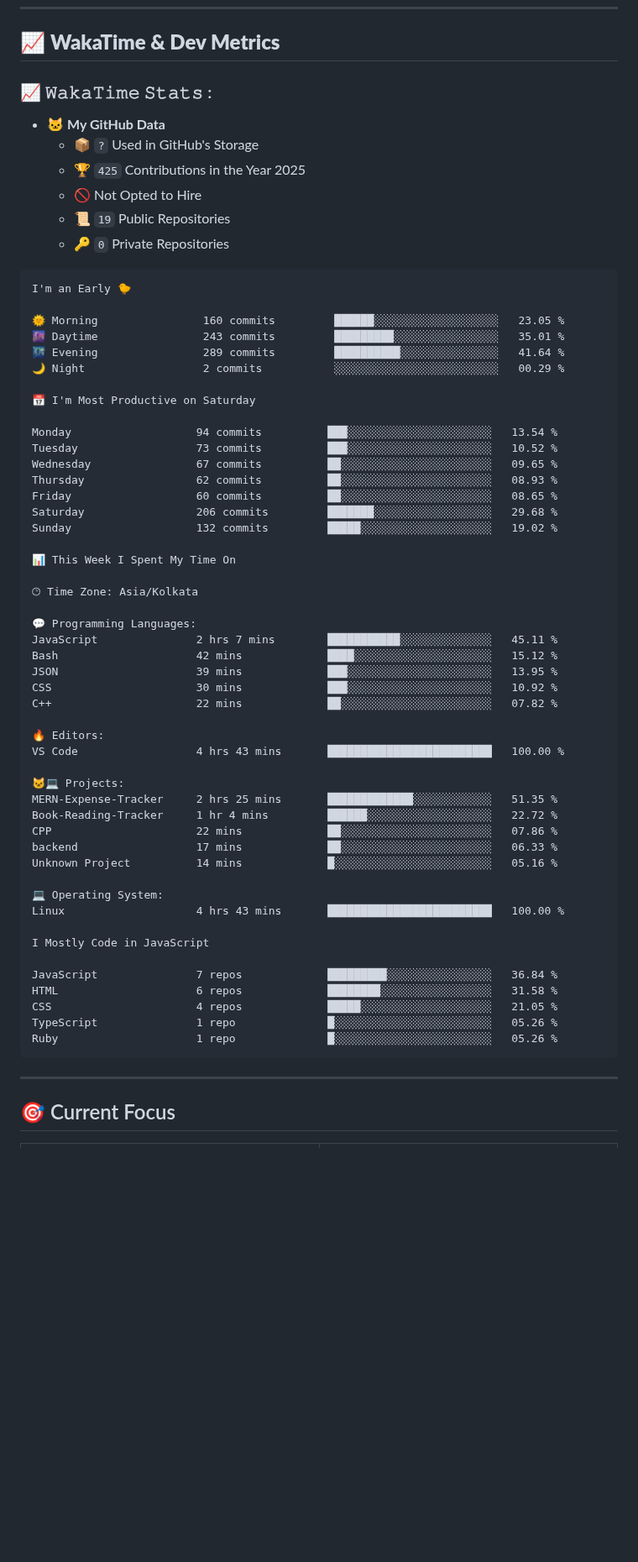
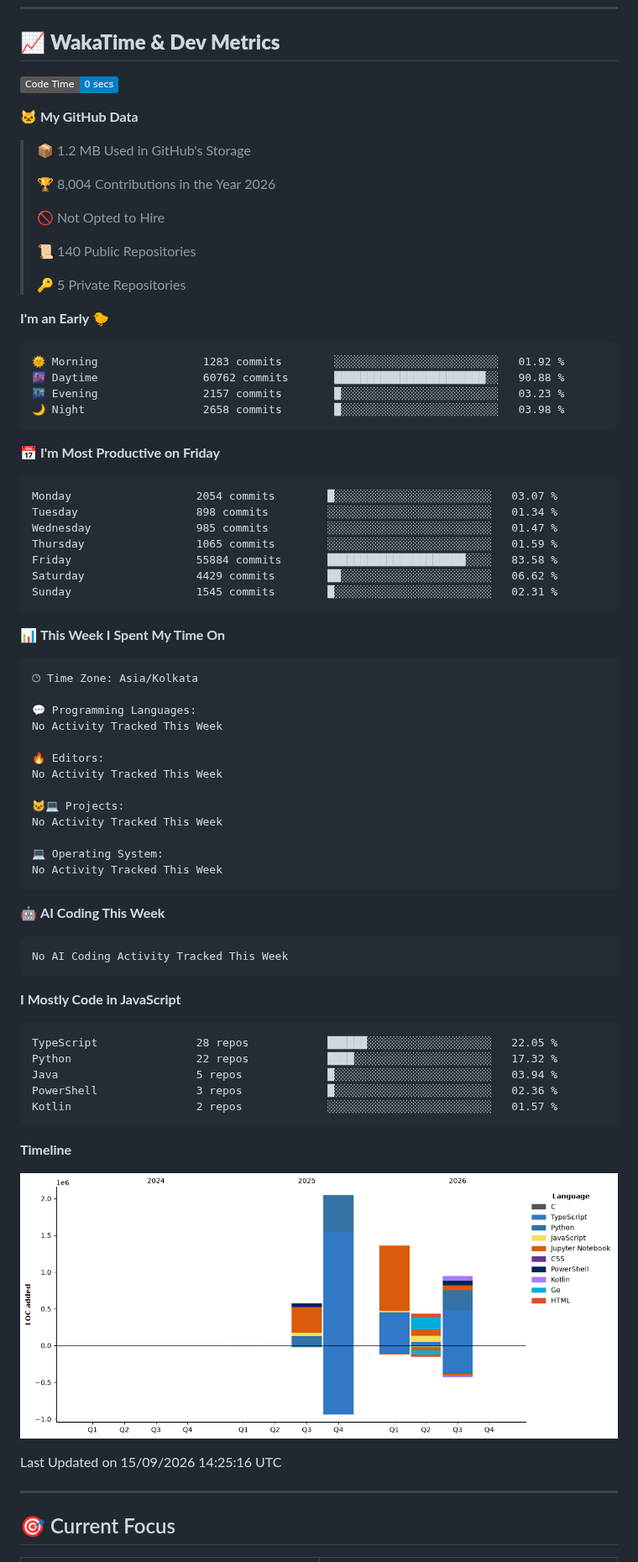
Before and after one commit to SatyamPandey-07/SatyamPandey-07, a Markdown page: README.md, the part around the change. Shown at 84% size. GitHub-like rendering; pictures changed too: assets/bar_graph.png (added); badges without logos; blank space fills up the shorter version.

Commit message:
Updated with Dev Metrics

````diff
--- a/README.md
+++ b/README.md
@@ -346,65 +346,83 @@ const satyam = {
 ## 📈 **WakaTime & Dev Metrics**
 
 <!--START_SECTION:waka-->
-### 📈 𝚆𝚊𝚔𝚊𝚃𝚒𝚖𝚎 𝚂𝚝𝚊𝚝𝚜 :
+![Code Time](http://img.shields.io/badge/Code%20Time-0%20secs-blue?style=flat)
 
-- 🐱 **My GitHub Data**
-  - 📦 `?` Used in GitHub's Storage
-  - 🏆 `425` Contributions in the Year 2025
-  - 🚫 Not Opted to Hire
-  - 📜 `19` Public Repositories
-  - 🔑 `0` Private Repositories
+**🐱 My GitHub Data**
+
+> 📦 1.2 MB Used in GitHub's Storage
+ >
+> 🏆 8,004 Contributions in the Year 2026
+ >
+> 🚫 Not Opted to Hire
+ >
+> 📜 140 Public Repositories
+ >
+> 🔑 5 Private Repositories
+ >
+**I'm an Early 🐤**
 
 ```text
-I'm an Early 🐤
+🌞 Morning                1283 commits        ░░░░░░░░░░░░░░░░░░░░░░░░░   01.92 %
+🌆 Daytime                60762 commits       ███████████████████████░░   90.88 %
+🌃 Evening                2157 commits        █░░░░░░░░░░░░░░░░░░░░░░░░   03.23 %
+🌙 Night                  2658 commits        █░░░░░░░░░░░░░░░░░░░░░░░░   03.98 %
+```
+📅 **I'm Most Productive on Friday**
 
-🌞 Morning                160 commits         ██████░░░░░░░░░░░░░░░░░░░   23.05 %
-🌆 Daytime                243 commits         █████████░░░░░░░░░░░░░░░░   35.01 %
-🌃 Evening                289 commits         ██████████░░░░░░░░░░░░░░░   41.64 %
-🌙 Night                  2 commits           ░░░░░░░░░░░░░░░░░░░░░░░░░   00.29 %
+```text
+Monday                   2054 commits        █░░░░░░░░░░░░░░░░░░░░░░░░   03.07 %
+Tuesday                  898 commits         ░░░░░░░░░░░░░░░░░░░░░░░░░   01.34 %
+Wednesday                985 commits         ░░░░░░░░░░░░░░░░░░░░░░░░░   01.47 %
+Thursday                 1065 commits        ░░░░░░░░░░░░░░░░░░░░░░░░░   01.59 %
+Friday                   55884 commits       █████████████████████░░░░   83.58 %
+Saturday                 4429 commits        ██░░░░░░░░░░░░░░░░░░░░░░░   06.62 %
+Sunday                   1545 commits        █░░░░░░░░░░░░░░░░░░░░░░░░   02.31 %
+```
 
-📅 I'm Most Productive on Saturday
 
-Monday                   94 commits          ███░░░░░░░░░░░░░░░░░░░░░░   13.54 %
-Tuesday                  73 commits          ███░░░░░░░░░░░░░░░░░░░░░░   10.52 %
-Wednesday                67 commits          ██░░░░░░░░░░░░░░░░░░░░░░░   09.65 %
-Thursday                 62 commits          ██░░░░░░░░░░░░░░░░░░░░░░░   08.93 %
-Friday                   60 commits          ██░░░░░░░░░░░░░░░░░░░░░░░   08.65 %
-Saturday                 206 commits         ███████░░░░░░░░░░░░░░░░░░   29.68 %
-Sunday                   132 commits         █████░░░░░░░░░░░░░░░░░░░░   19.02 %
+📊 **This Week I Spent My Time On**
 
-📊 This Week I Spent My Time On
-
+```text
 🕑︎ Time Zone: Asia/Kolkata
 
 💬 Programming Languages:
-JavaScript               2 hrs 7 mins        ███████████░░░░░░░░░░░░░░   45.11 %
-Bash                     42 mins             ████░░░░░░░░░░░░░░░░░░░░░   15.12 %
-JSON                     39 mins             ███░░░░░░░░░░░░░░░░░░░░░░   13.95 %
-CSS                      30 mins             ███░░░░░░░░░░░░░░░░░░░░░░   10.92 %
-C++                      22 mins             ██░░░░░░░░░░░░░░░░░░░░░░░   07.82 %
+No Activity Tracked This Week
 
 🔥 Editors:
-VS Code                  4 hrs 43 mins       █████████████████████████   100.00 %
+No Activity Tracked This Week
 
-🐱💻 Projects:
-MERN-Expense-Tracker     2 hrs 25 mins       █████████████░░░░░░░░░░░░   51.35 %
-Book-Reading-Tracker     1 hr 4 mins         ██████░░░░░░░░░░░░░░░░░░░   22.72 %
-CPP                      22 mins             ██░░░░░░░░░░░░░░░░░░░░░░░   07.86 %
-backend                  17 mins             ██░░░░░░░░░░░░░░░░░░░░░░░   06.33 %
-Unknown Project          14 mins             █░░░░░░░░░░░░░░░░░░░░░░░░   05.16 %
+🐱‍💻 Projects:
+No Activity Tracked This Week
 
 💻 Operating System:
-Linux                    4 hrs 43 mins       █████████████████████████   100.00 %
+No Activity Tracked This Week
+```
 
-I Mostly Code in JavaScript
+🤖 **AI Coding This Week**
 
-JavaScript               7 repos             █████████░░░░░░░░░░░░░░░░   36.84 %
-HTML                     6 repos             ████████░░░░░░░░░░░░░░░░░   31.58 %
-CSS                      4 repos             █████░░░░░░░░░░░░░░░░░░░░   21.05 %
-TypeScript               1 repo              █░░░░░░░░░░░░░░░░░░░░░░░░   05.26 %
-Ruby                     1 repo              █░░░░░░░░░░░░░░░░░░░░░░░░   05.26 %
+```text
+No AI Coding Activity Tracked This Week
 ```
+
+**I Mostly Code in JavaScript**
+
+```text
+TypeScript               28 repos            ██████░░░░░░░░░░░░░░░░░░░   22.05 %
+Python                   22 repos            ████░░░░░░░░░░░░░░░░░░░░░   17.32 %
+Java                     5 repos             █░░░░░░░░░░░░░░░░░░░░░░░░   03.94 %
+PowerShell               3 repos             █░░░░░░░░░░░░░░░░░░░░░░░░   02.36 %
+Kotlin                   2 repos             ░░░░░░░░░░░░░░░░░░░░░░░░░   01.57 %
+```
+
+
+
+**Timeline**
+
+![Lines of Code chart](https://raw.githubusercontent.com/SatyamPandey-07/SatyamPandey-07/main/assets/bar_graph.png)
+
+
+ Last Updated on 15/09/2026 14:25:16 UTC
 <!--END_SECTION:waka-->
 
 ---
````
